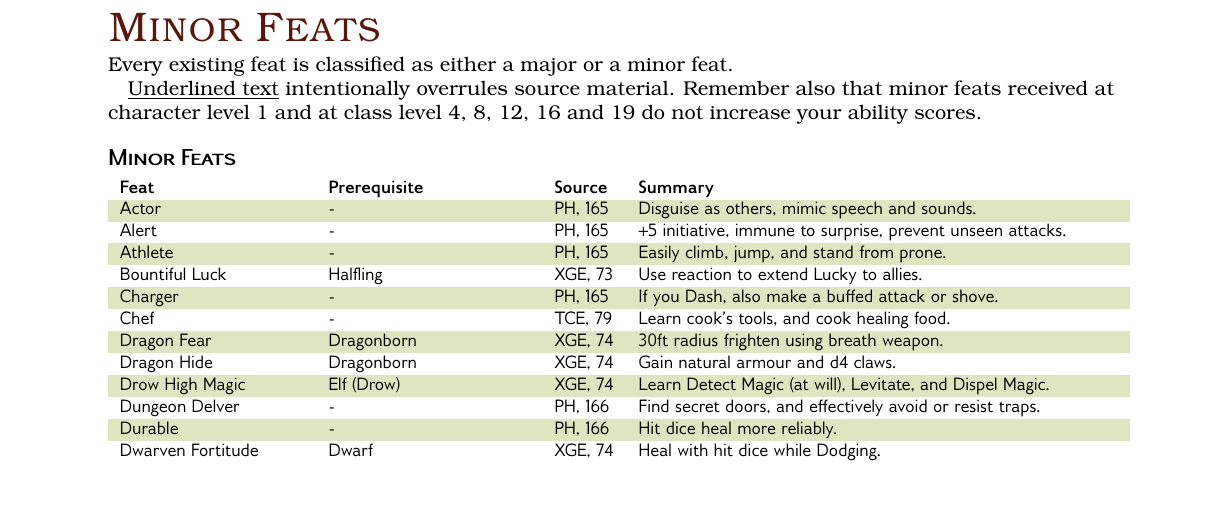
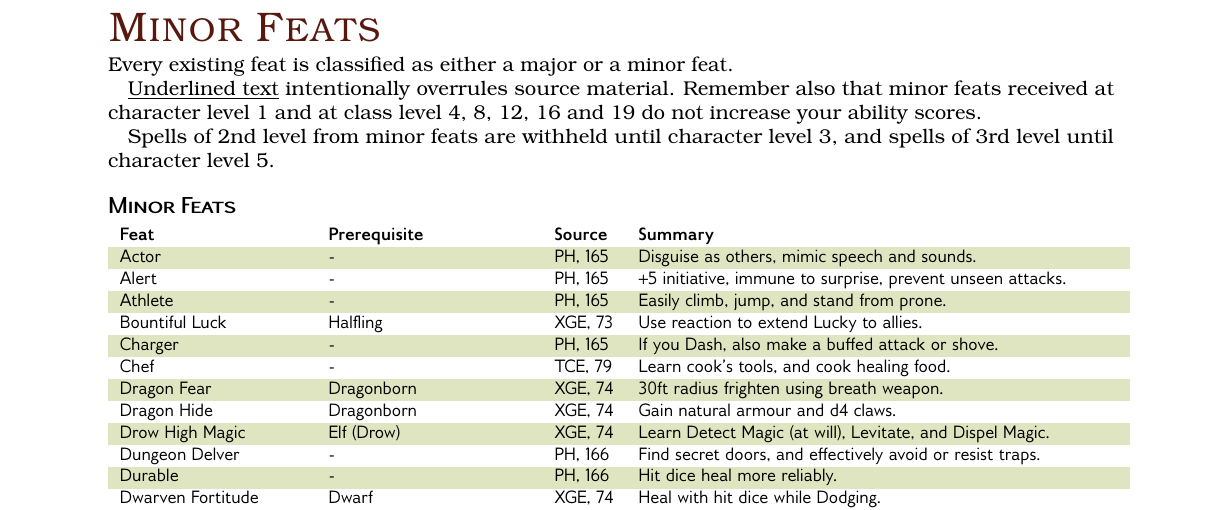
Before and after one commit to chikchengyao/dnd-5e-house-rules, a LaTeX book (House_Rules.tex): part of page 6 of 12, cut so that both start at the same text. Compiled offline with pdfLaTeX.

Commit message:
Withhold feat spells until appropriate level

```diff
--- a/House_Rules.tex
+++ b/House_Rules.tex
@@ -475,6 +475,8 @@
 
 \underline{Underlined text} intentionally overrules source material.
 Remember also that minor feats received at character level 1 and at class level 4, 8, 12, 16 and 19 do not increase your ability scores.
+
+Spells of 2nd level from minor feats are withheld until character level 3, and spells of 3rd level until character level 5.
 
 \begin{DndTable}[header=Minor Feats]{llll}
     \textbf{Feat} & \textbf{Prerequisite} & \textbf{Source} & \textbf{Summary} \\
```
